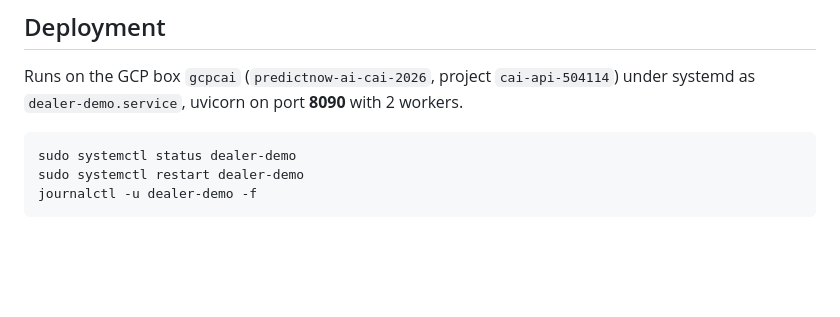
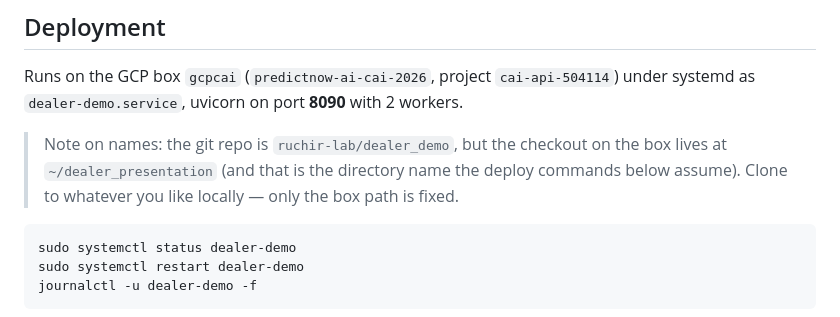
Before and after one commit to ruchir-lab/dealer_demo, a Markdown page: README.md, the part around the change. Rendered like a GitHub page; blank space fills up the shorter version.

Commit message:
Note the repo-name vs deploy-path difference
Co-Authored-By: Claude Opus 5 <noreply@anthropic.com>

````diff
--- a/README.md
+++ b/README.md
@@ -99,6 +99,10 @@ precomputed.
 Runs on the GCP box `gcpcai` (`predictnow-ai-cai-2026`, project `cai-api-504114`) under
 systemd as `dealer-demo.service`, uvicorn on port **8090** with 2 workers.
 
+> Note on names: the git repo is `ruchir-lab/dealer_demo`, but the checkout on the box
+> lives at `~/dealer_presentation` (and that is the directory name the deploy commands
+> below assume). Clone to whatever you like locally — only the box path is fixed.
+
 ```bash
 sudo systemctl status dealer-demo
 sudo systemctl restart dealer-demo
````
